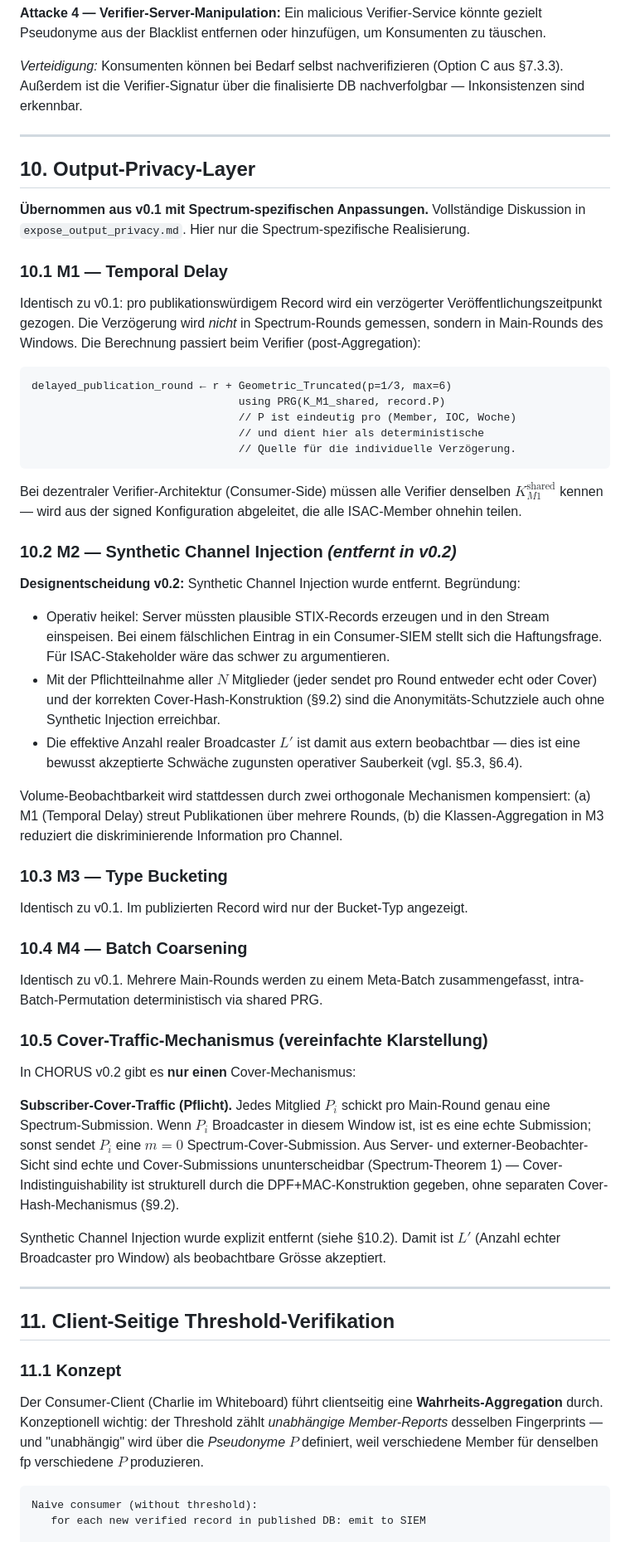
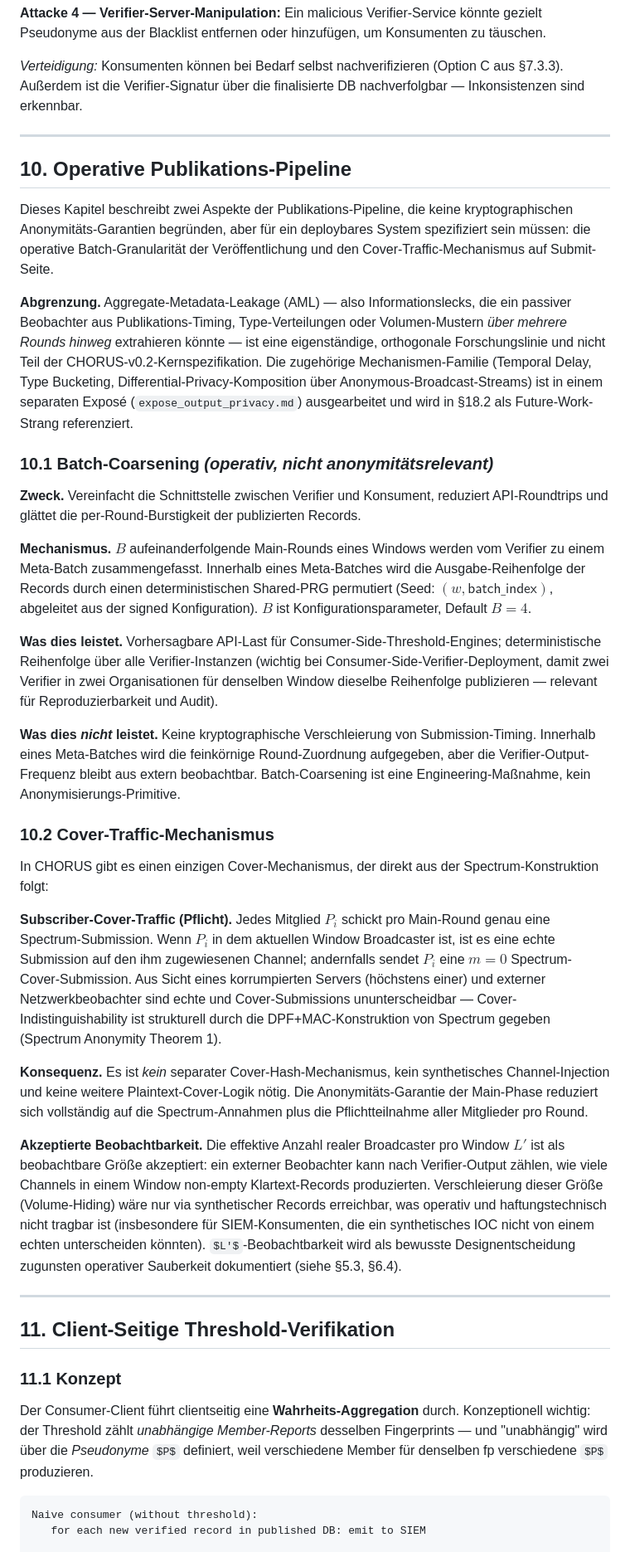
Before and after one commit to Ertz012/ctipaper, a Markdown page: implementations/CHORUS/PROTOCOL_SPECIFICATION.md, the part around one of its changes. Shown at 83% size. Rendered like a GitHub page; some formulas as TeX source.

````diff
--- a/implementations/CHORUS/PROTOCOL_SPECIFICATION.md
+++ b/implementations/CHORUS/PROTOCOL_SPECIFICATION.md
@@ -905,49 +906,31 @@ Verifier-Storage pro Woche: ca. $L' \cdot R \cdot 7$ Pseudonyme = bei $L' = 20$,
 
 ---
 
-## 10. Output-Privacy-Layer
-
-**Übernommen aus v0.1 mit Spectrum-spezifischen Anpassungen.** Vollständige Diskussion in `expose_output_privacy.md`. Hier nur die Spectrum-spezifische Realisierung.
-
-### 10.1 M1 — Temporal Delay
-
-Identisch zu v0.1: pro publikationswürdigem Record wird ein verzögerter Veröffentlichungszeitpunkt gezogen. Die Verzögerung wird *nicht* in Spectrum-Rounds gemessen, sondern in Main-Rounds des Windows. Die Berechnung passiert beim Verifier (post-Aggregation):
-
-```
-delayed_publication_round ← r + Geometric_Truncated(p=1/3, max=6)
-                                using PRG(K_M1_shared, record.P)
-                                // P ist eindeutig pro (Member, IOC, Woche)
-                                // und dient hier als deterministische
-                                // Quelle für die individuelle Verzögerung.
-```
-
-Bei dezentraler Verifier-Architektur (Consumer-Side) müssen alle Verifier denselben $K_{M1}^{\mathrm{shared}}$ kennen — wird aus der signed Konfiguration abgeleitet, die alle ISAC-Member ohnehin teilen.
-
-### 10.2 M2 — Synthetic Channel Injection *(entfernt in v0.2)*
-
-**Designentscheidung v0.2:** Synthetic Channel Injection wurde entfernt. Begründung:
-
-- Operativ heikel: Server müssten plausible STIX-Records erzeugen und in den Stream einspeisen. Bei einem fälschlichen Eintrag in ein Consumer-SIEM stellt sich die Haftungsfrage. Für ISAC-Stakeholder wäre das schwer zu argumentieren.
-- Mit der Pflichtteilnahme aller $N$ Mitglieder (jeder sendet pro Round entweder echt oder Cover) und der korrekten Cover-Hash-Konstruktion (§9.2) sind die Anonymitäts-Schutzziele auch ohne Synthetic Injection erreichbar.
-- Die effektive Anzahl realer Broadcaster $L'$ ist damit aus extern beobachtbar — dies ist eine bewusst akzeptierte Schwäche zugunsten operativer Sauberkeit (vgl. §5.3, §6.4).
-
-Volume-Beobachtbarkeit wird stattdessen durch zwei orthogonale Mechanismen kompensiert: (a) M1 (Temporal Delay) streut Publikationen über mehrere Rounds, (b) die Klassen-Aggregation in M3 reduziert die diskriminierende Information pro Channel.
-
-### 10.3 M3 — Type Bucketing
-
-Identisch zu v0.1. Im publizierten Record wird nur der Bucket-Typ angezeigt.
-
-### 10.4 M4 — Batch Coarsening
-
-Identisch zu v0.1. Mehrere Main-Rounds werden zu einem Meta-Batch zusammengefasst, intra-Batch-Permutation deterministisch via shared PRG.
-
-### 10.5 Cover-Traffic-Mechanismus (vereinfachte Klarstellung)
-
-In CHORUS v0.2 gibt es **nur einen** Cover-Mechanismus:
-
-**Subscriber-Cover-Traffic (Pflicht).** Jedes Mitglied $P_i$ schickt pro Main-Round genau eine Spectrum-Submission. Wenn $P_i$ Broadcaster in diesem Window ist, ist es eine echte Submission; sonst sendet $P_i$ eine $m = 0$ Spectrum-Cover-Submission. Aus Server- und externer-Beobachter-Sicht sind echte und Cover-Submissions ununterscheidbar (Spectrum-Theorem 1) — Cover-Indistinguishability ist strukturell durch die DPF+MAC-Konstruktion gegeben, ohne separaten Cover-Hash-Mechanismus (§9.2).
-
-Synthetic Channel Injection wurde explizit entfernt (siehe §10.2). Damit ist $L'$ (Anzahl echter Broadcaster pro Window) als beobachtbare Grösse akzeptiert.
+## 10. Operative Publikations-Pipeline
+
+Dieses Kapitel beschreibt zwei Aspekte der Publikations-Pipeline, die keine kryptographischen Anonymitäts-Garantien begründen, aber für ein deploybares System spezifiziert sein müssen: die operative Batch-Granularität der Veröffentlichung und den Cover-Traffic-Mechanismus auf Submit-Seite.
+
+**Abgrenzung.** Aggregate-Metadata-Leakage (AML) — also Informationslecks, die ein passiver Beobachter aus Publikations-Timing, Type-Verteilungen oder Volumen-Mustern *über mehrere Rounds hinweg* extrahieren könnte — ist eine eigenständige, orthogonale Forschungslinie und nicht Teil der CHORUS-v0.2-Kernspezifikation. Die zugehörige Mechanismen-Familie (Temporal Delay, Type Bucketing, Differential-Privacy-Komposition über Anonymous-Broadcast-Streams) ist in einem separaten Exposé (`expose_output_privacy.md`) ausgearbeitet und wird in §18.2 als Future-Work-Strang referenziert.
+
+### 10.1 Batch-Coarsening *(operativ, nicht anonymitätsrelevant)*
+
+**Zweck.** Vereinfacht die Schnittstelle zwischen Verifier und Konsument, reduziert API-Roundtrips und glättet die per-Round-Burstigkeit der publizierten Records.
+
+**Mechanismus.** $B$ aufeinanderfolgende Main-Rounds eines Windows werden vom Verifier zu einem Meta-Batch zusammengefasst. Innerhalb eines Meta-Batches wird die Ausgabe-Reihenfolge der Records durch einen deterministischen Shared-PRG permutiert (Seed: $(w, \mathsf{batch\_index})$, abgeleitet aus der signed Konfiguration). $B$ ist Konfigurationsparameter, Default $B = 4$.
+
+**Was dies leistet.** Vorhersagbare API-Last für Consumer-Side-Threshold-Engines; deterministische Reihenfolge über alle Verifier-Instanzen (wichtig bei Consumer-Side-Verifier-Deployment, damit zwei Verifier in zwei Organisationen für denselben Window dieselbe Reihenfolge publizieren — relevant für Reproduzierbarkeit und Audit).
+
+**Was dies *nicht* leistet.** Keine kryptographische Verschleierung von Submission-Timing. Innerhalb eines Meta-Batches wird die feinkörnige Round-Zuordnung aufgegeben, aber die Verifier-Output-Frequenz bleibt aus extern beobachtbar. Batch-Coarsening ist eine Engineering-Maßnahme, kein Anonymisierungs-Primitive.
+
+### 10.2 Cover-Traffic-Mechanismus
+
+In CHORUS gibt es einen einzigen Cover-Mechanismus, der direkt aus der Spectrum-Konstruktion folgt:
+
+**Subscriber-Cover-Traffic (Pflicht).** Jedes Mitglied $P_i$ schickt pro Main-Round genau eine Spectrum-Submission. Wenn $P_i$ in dem aktuellen Window Broadcaster ist, ist es eine echte Submission auf den ihm zugewiesenen Channel; andernfalls sendet $P_i$ eine $m = 0$ Spectrum-Cover-Submission. Aus Sicht eines korrumpierten Servers (höchstens einer) und externer Netzwerkbeobachter sind echte und Cover-Submissions ununterscheidbar — Cover-Indistinguishability ist strukturell durch die DPF+MAC-Konstruktion von Spectrum gegeben (Spectrum Anonymity Theorem 1).
+
+**Konsequenz.** Es ist *kein* separater Cover-Hash-Mechanismus, kein synthetisches Channel-Injection und keine weitere Plaintext-Cover-Logik nötig. Die Anonymitäts-Garantie der Main-Phase reduziert sich vollständig auf die Spectrum-Annahmen plus die Pflichtteilnahme aller Mitglieder pro Round.
+
+**Akzeptierte Beobachtbarkeit.** Die effektive Anzahl realer Broadcaster pro Window $L'$ ist als beobachtbare Größe akzeptiert: ein externer Beobachter kann nach Verifier-Output zählen, wie viele Channels in einem Window non-empty Klartext-Records produzierten. Verschleierung dieser Größe (Volume-Hiding) wäre nur via synthetischer Records erreichbar, was operativ und haftungstechnisch nicht tragbar ist (insbesondere für SIEM-Konsumenten, die ein synthetisches IOC nicht von einem echten unterscheiden könnten). $L'$-Beobachtbarkeit wird als bewusste Designentscheidung zugunsten operativer Sauberkeit dokumentiert (siehe §5.3, §6.4).
 
 ---
 
@@ -955,7 +938,7 @@ Synthetic Channel Injection wurde explizit entfernt (siehe §10.2). Damit ist $L
 
 ### 11.1 Konzept
 
-Der Consumer-Client (Charlie im Whiteboard) führt clientseitig eine **Wahrheits-Aggregation** durch. Konzeptionell wichtig: der Threshold zählt *unabhängige Member-Reports* desselben Fingerprints — und "unabhängig" wird über die *Pseudonyme* $P$ definiert, weil verschiedene Member für denselben fp verschiedene $P$ produzieren.
+Der Consumer-Client führt clientseitig eine **Wahrheits-Aggregation** durch. Konzeptionell wichtig: der Threshold zählt *unabhängige Member-Reports* desselben Fingerprints — und "unabhängig" wird über die *Pseudonyme* $P$ definiert, weil verschiedene Member für denselben fp verschiedene $P$ produzieren.
 
 ```
 Naive consumer (without threshold):
````
Also changed, not shown: other parts of implementations/CHORUS/PROTOCOL_SPECIFICATION.md (+36 -35 lines).
